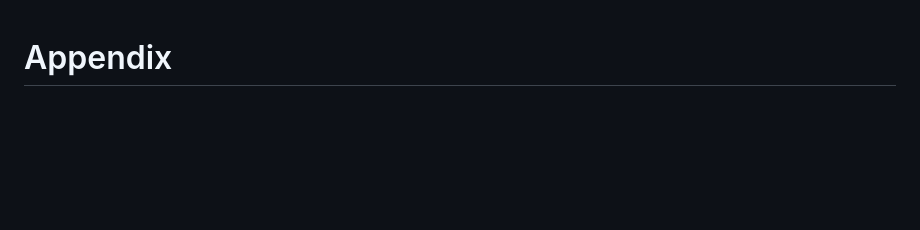
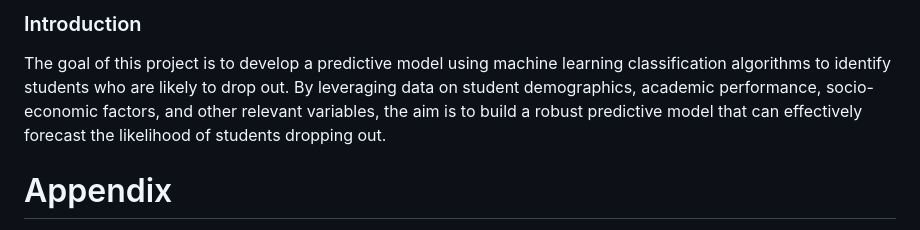
Before and after one commit to harish-v07/Student-Dropout-Prediction, a Markdown page: README.md, the part around the change. GitHub-like rendering; blank space fills up the shorter version.

```diff
--- a/README.md
+++ b/README.md
@@ -1,3 +1,6 @@
+### Introduction ###
+The goal of this project is to develop a predictive model using machine learning classification algorithms to identify students who are likely to drop out. By leveraging data on student demographics, academic performance, socio-economic factors, and other relevant variables, the aim is to build a robust predictive model that can effectively forecast the likelihood of students dropping out.
+
 # Appendix
 The table below gives a brief description of each column/field in the dataset
 
```
